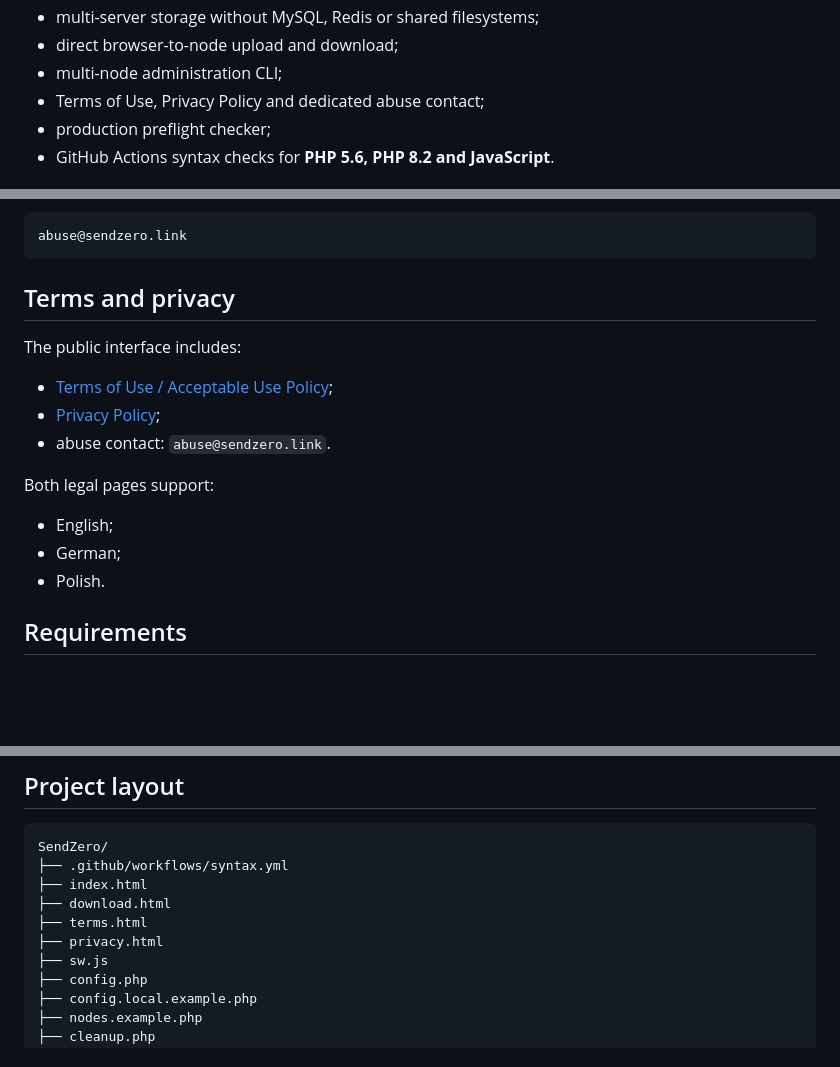
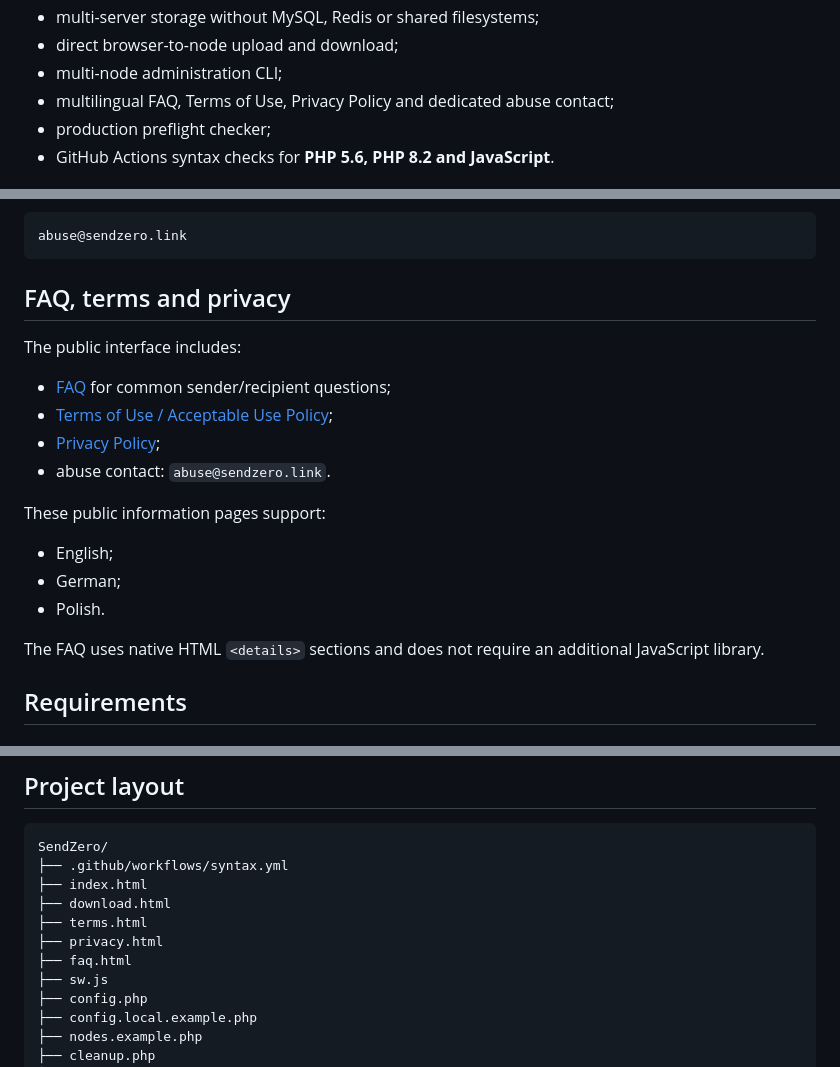
Before and after one commit to tomiiiiiiiiiiiiii/SendZero, a Markdown page: README.md, 3 parts joined by grey strips. Drawn GitHub-style; blank space fills up the shorter version.

Commit message:
Document public FAQ

````diff
--- a/README.md
+++ b/README.md
@@ -22,7 +22,7 @@ The project is currently in **pre-public testing**. The 5 GiB transfer path is i
 - multi-server storage without MySQL, Redis or shared filesystems;
 - direct browser-to-node upload and download;
 - multi-node administration CLI;
-- Terms of Use, Privacy Policy and dedicated abuse contact;
+- multilingual FAQ, Terms of Use, Privacy Policy and dedicated abuse contact;
 - production preflight checker;
 - GitHub Actions syntax checks for **PHP 5.6, PHP 8.2 and JavaScript**.
 
@@ -260,19 +260,22 @@ Public abuse reports can be sent to:
 abuse@sendzero.link
 ```
 
-## Terms and privacy
+## FAQ, terms and privacy
 
 The public interface includes:
 
+- [FAQ](faq.html) for common sender/recipient questions;
 - [Terms of Use / Acceptable Use Policy](terms.html);
 - [Privacy Policy](privacy.html);
 - abuse contact: `abuse@sendzero.link`.
 
-Both legal pages support:
+These public information pages support:
 
 - English;
 - German;
 - Polish.
+
+The FAQ uses native HTML `<details>` sections and does not require an additional JavaScript library.
 
 ## Requirements
 
@@ -432,6 +435,7 @@ SendZero/
 ├── download.html
 ├── terms.html
 ├── privacy.html
+├── faq.html
 ├── sw.js
 ├── config.php
 ├── config.local.example.php
````
Also changed, not shown: other parts of README.md (+1 -0 lines).
